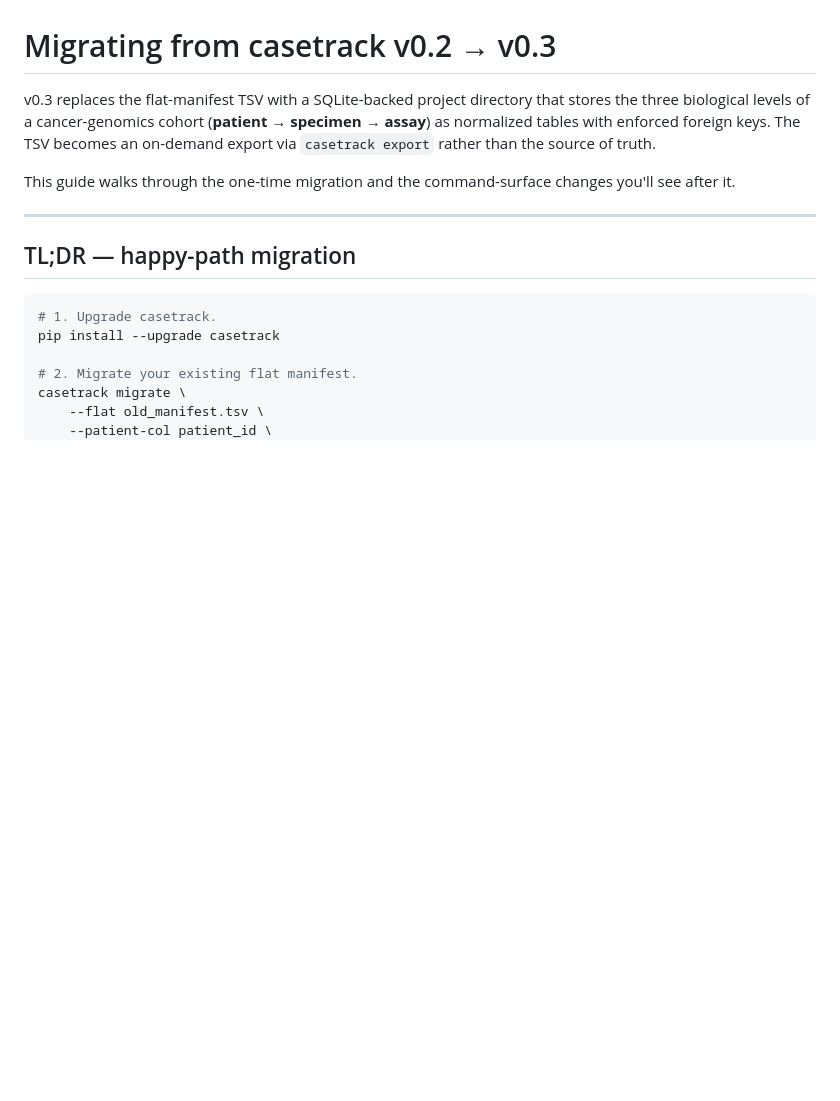
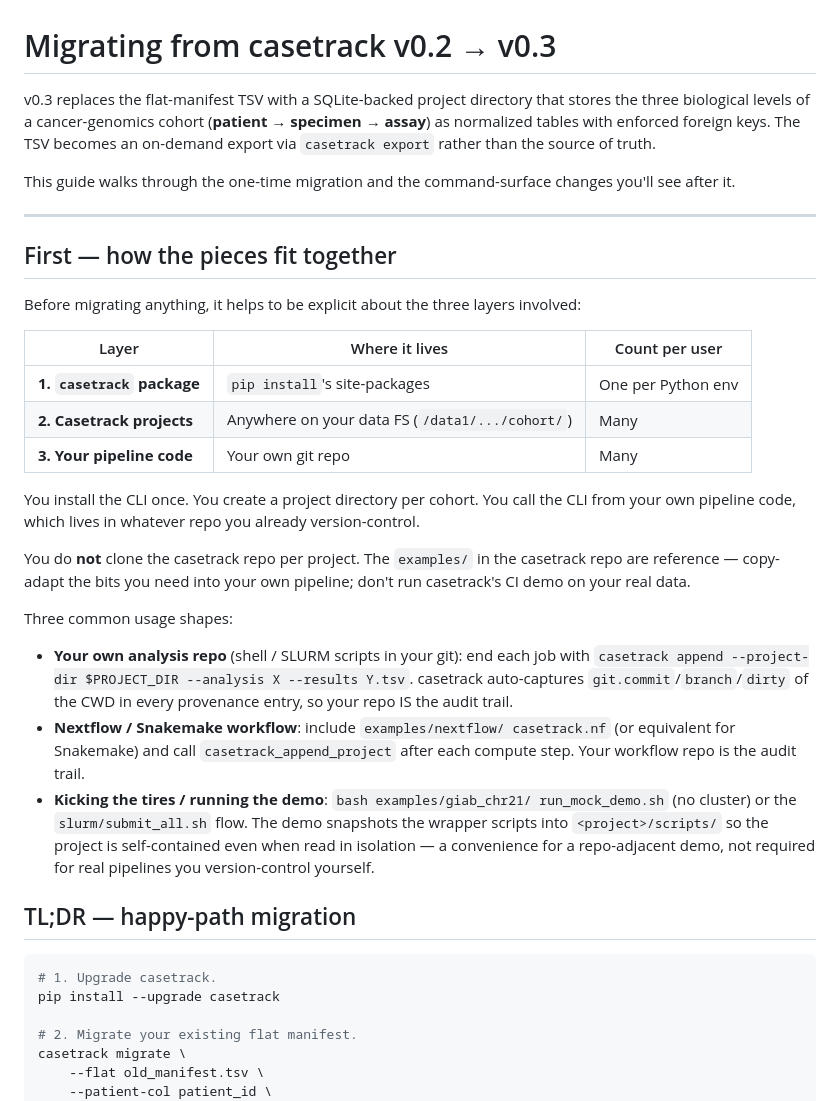
Before and after one commit to sahuno/casetrack, a Markdown page: docs/MIGRATION_v0.2_to_v0.3.md, the part around the change. Rendered like a GitHub page; blank space fills up the shorter version.

Commit message:
docs: three-layer usage model in README + MIGRATION
Addresses a reasonable user question: 'does snapshotting scripts into
the project dir mean people have to clone a new casetrack repo per
project?' — no, but it wasn't spelled out.

Split the model into three clearly separate layers:
1. casetrack package (pip install once per env)
2. Casetrack projects (many per user, on the data FS)
3. Your pipeline code (many per user, in your own git repo)

Plus three usage shapes — analysis-repo / Nextflow-workflow / demo —
and what each does about snapshot scripts + audit trail.

The snapshot in submit_all.sh stays, but the docs now make it clear
it's a demo-self-containment convenience, not a casetrack mandate.

Co-Authored-By: Claude Opus 4.6 (1M context) <noreply@anthropic.com>

```diff
--- a/docs/MIGRATION_v0.2_to_v0.3.md
+++ b/docs/MIGRATION_v0.2_to_v0.3.md
@@ -10,6 +10,42 @@ This guide walks through the one-time migration and the command-surface
 changes you'll see after it.
 
 ---
+
+## First — how the pieces fit together
+
+Before migrating anything, it helps to be explicit about the three layers
+involved:
+
+| Layer | Where it lives | Count per user |
+|---|---|---|
+| **1. `casetrack` package** | `pip install`'s site-packages | One per Python env |
+| **2. Casetrack projects** | Anywhere on your data FS (`/data1/.../cohort/`) | Many |
+| **3. Your pipeline code** | Your own git repo | Many |
+
+You install the CLI once. You create a project directory per cohort. You
+call the CLI from your own pipeline code, which lives in whatever repo
+you already version-control.
+
+You do **not** clone the casetrack repo per project. The `examples/` in
+the casetrack repo are reference — copy-adapt the bits you need into your
+own pipeline; don't run casetrack's CI demo on your real data.
+
+Three common usage shapes:
+
+- **Your own analysis repo** (shell / SLURM scripts in your git): end each
+  job with `casetrack append --project-dir $PROJECT_DIR --analysis X
+  --results Y.tsv`. casetrack auto-captures `git.commit`/`branch`/`dirty`
+  of the CWD in every provenance entry, so your repo IS the audit trail.
+- **Nextflow / Snakemake workflow**: include `examples/nextflow/
+  casetrack.nf` (or equivalent for Snakemake) and call
+  `casetrack_append_project` after each compute step. Your workflow repo
+  is the audit trail.
+- **Kicking the tires / running the demo**: `bash examples/giab_chr21/
+  run_mock_demo.sh` (no cluster) or the `slurm/submit_all.sh` flow. The
+  demo snapshots the wrapper scripts into `<project>/scripts/` so the
+  project is self-contained even when read in isolation — a convenience
+  for a repo-adjacent demo, not required for real pipelines you
+  version-control yourself.
 
 ## TL;DR — happy-path migration
 
```
Also changed, not shown: README.md (+25 -0 lines).
